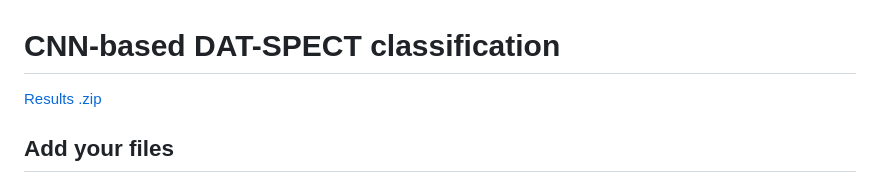
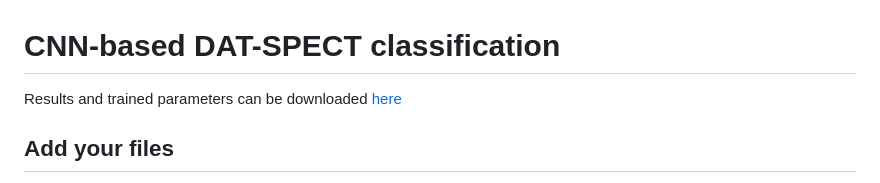
Before and after one commit to lexej/cnn-datspect-classification, a Markdown page: README.md, the part around the change. Rendered like a GitHub page.

```diff
--- a/README.md
+++ b/README.md
@@ -1,6 +1,6 @@
 # CNN-based DAT-SPECT classification
 
-[Results .zip](https://1drv.ms/u/c/412b97287f29c2e6/EbSBoQNO4AxLlexjF6UQ99YBfJopawOdAzIs5dZI4R772w?e=gYhJTv)
+Results and trained parameters can be downloaded [here](https://1drv.ms/u/c/412b97287f29c2e6/EbSBoQNO4AxLlexjF6UQ99YBfJopawOdAzIs5dZI4R772w?e=gYhJTv)
 
 
 
```
